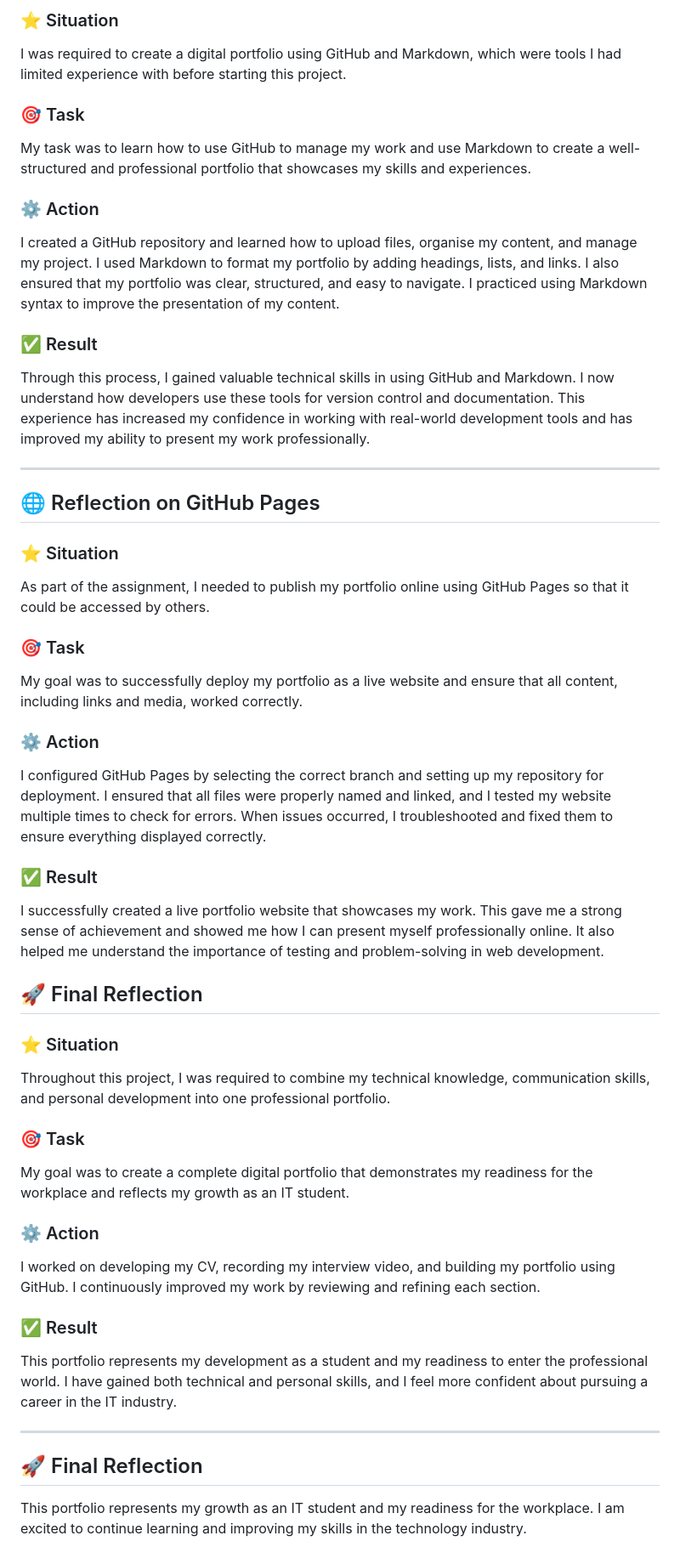
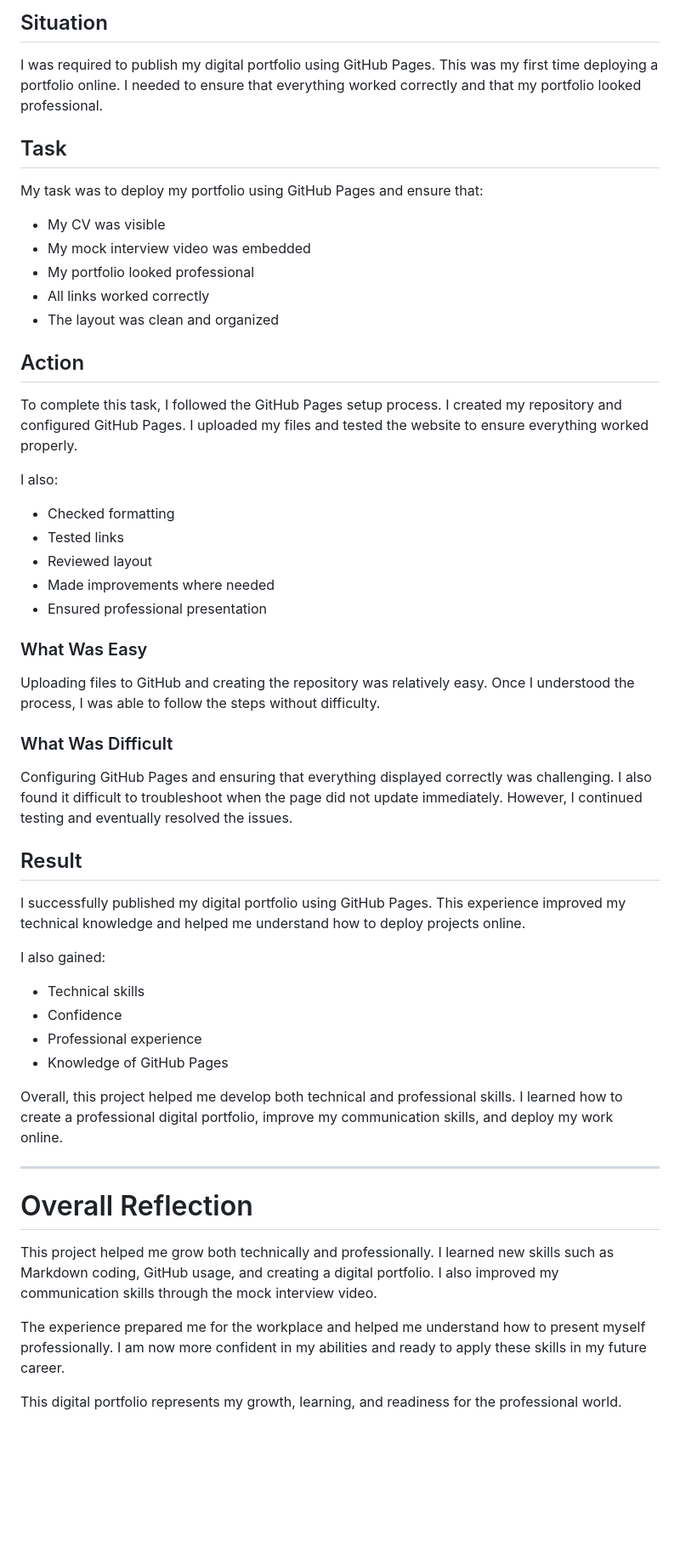
Before and after one commit to Olona-04/Olona-04.Portfolio.github.io, a Markdown page: README.md, the part around one of its changes. Shown at 85% size. GitHub-like rendering; blank space fills up the shorter version.

```diff
--- a/README.md
+++ b/README.md
@@ -144,47 +206,51 @@ This experience helped me build confidence in speaking about myself in a profess
 
-### ⭐ Situation
-I was required to create a digital portfolio using GitHub and Markdown, which were tools I had limited experience with before starting this project.
+## Situation
+I was required to publish my digital portfolio using GitHub Pages. This was my first time deploying a portfolio online. I needed to ensure that everything worked correctly and that my portfolio looked professional.
 
-### 🎯 Task
-My task was to learn how to use GitHub to manage my work and use Markdown to create a well-structured and professional portfolio that showcases my skills and experiences.
+## Task
+My task was to deploy my portfolio using GitHub Pages and ensure that:
 
-### ⚙️ Action
-I created a GitHub repository and learned how to upload files, organise my content, and manage my project. I used Markdown to format my portfolio by adding headings, lists, and links. I also ensured that my portfolio was clear, structured, and easy to navigate. I practiced using Markdown syntax to improve the presentation of my content.
+- My CV was visible
+- My mock interview video was embedded
+- My portfolio looked professional
+- All links worked correctly
+- The layout was clean and organized
 
-### ✅ Result
-Through this process, I gained valuable technical skills in using GitHub and Markdown. I now understand how developers use these tools for version control and documentation. This experience has increased my confidence in working with real-world development tools and has improved my ability to present my work professionally.
+## Action
+To complete this task, I followed the GitHub Pages setup process. I created my repository and configured GitHub Pages. I uploaded my files and tested the website to ensure everything worked properly.
+
+I also:
+
+- Checked formatting
+- Tested links
+- Reviewed layout
+- Made improvements where needed
+- Ensured professional presentation
+
+### What Was Easy
+Uploading files to GitHub and creating the repository was relatively easy. Once I understood the process, I was able to follow the steps without difficulty.
+
+### What Was Difficult
+Configuring GitHub Pages and ensuring that everything displayed correctly was challenging. I also found it difficult to troubleshoot when the page did not update immediately. However, I continued testing and eventually resolved the issues.
+
+## Result
+I successfully published my digital portfolio using GitHub Pages. This experience improved my technical knowledge and helped me understand how to deploy projects online.
+
+I also gained:
+
+- Technical skills
+- Confidence
+- Professional experience
+- Knowledge of GitHub Pages
+
+Overall, this project helped me develop both technical and professional skills. I learned how to create a professional digital portfolio, improve my communication skills, and deploy my work online.
 
 ---
 
-## 🌐 Reflection on GitHub Pages
+# Overall Reflection
 
-### ⭐ Situation
-As part of the assignment, I needed to publish my portfolio online using GitHub Pages so that it could be accessed by others.
+This project helped me grow both technically and professionally. I learned new skills such as Markdown coding, GitHub usage, and creating a digital portfolio. I also improved my communication skills through the mock interview video.
 
-### 🎯 Task
-My goal was to successfully deploy my portfolio as a live website and ensure that all content, including links and media, worked correctly.
+The experience prepared me for the workplace and helped me understand how to present myself professionally. I am now more confident in my abilities and ready to apply these skills in my future career.
 
-### ⚙️ Action
-I configured GitHub Pages by selecting the correct branch and setting up my repository for deployment. I ensured that all files were properly named and linked, and I tested my website multiple times to check for errors. When issues occurred, I troubleshooted and fixed them to ensure everything displayed correctly.
-
-### ✅ Result
-I successfully created a live portfolio website that showcases my work. This gave me a strong sense of achievement and showed me how I can present myself professionally online. It also helped me understand the importance of testing and problem-solving in web development.
-
-## 🚀 Final Reflection
-
-### ⭐ Situation
-Throughout this project, I was required to combine my technical knowledge, communication skills, and personal development into one professional portfolio.
-
-### 🎯 Task
-My goal was to create a complete digital portfolio that demonstrates my readiness for the workplace and reflects my growth as an IT student.
-
-### ⚙️ Action
-I worked on developing my CV, recording my interview video, and building my portfolio using GitHub. I continuously improved my work by reviewing and refining each section.
-
-### ✅ Result
-This portfolio represents my development as a student and my readiness to enter the professional world. I have gained both technical and personal skills, and I feel more confident about pursuing a career in the IT industry.
-
----
-
-## 🚀 Final Reflection
-This portfolio represents my growth as an IT student and my readiness for the workplace. I am excited to continue learning and improving my skills in the technology industry.
+This digital portfolio represents my growth, learning, and readiness for the professional world.
```
Also changed, not shown: other parts of README.md (+82 -20 lines).
